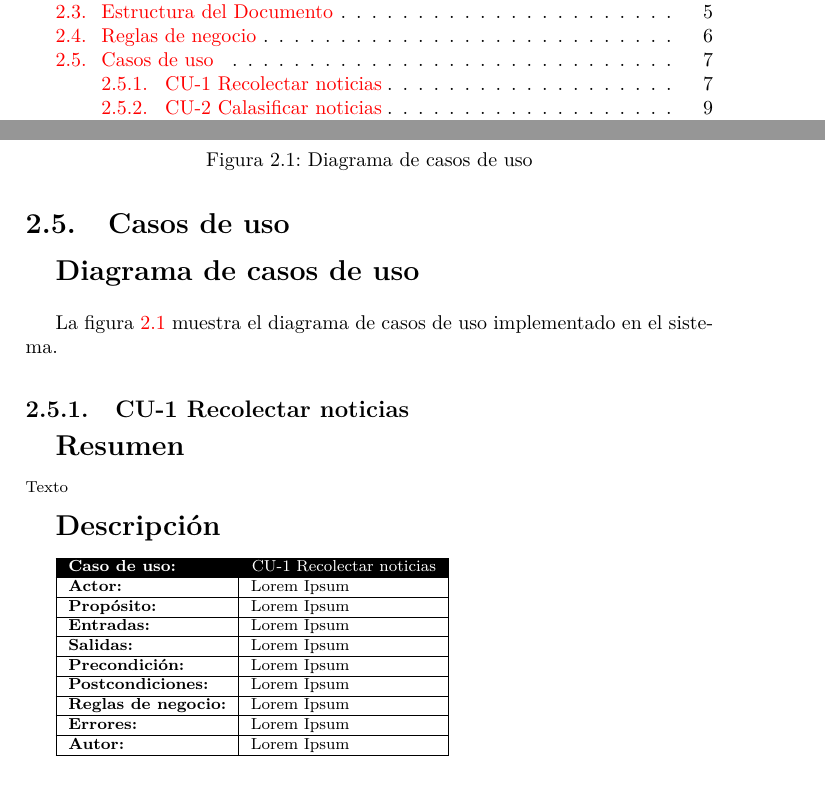
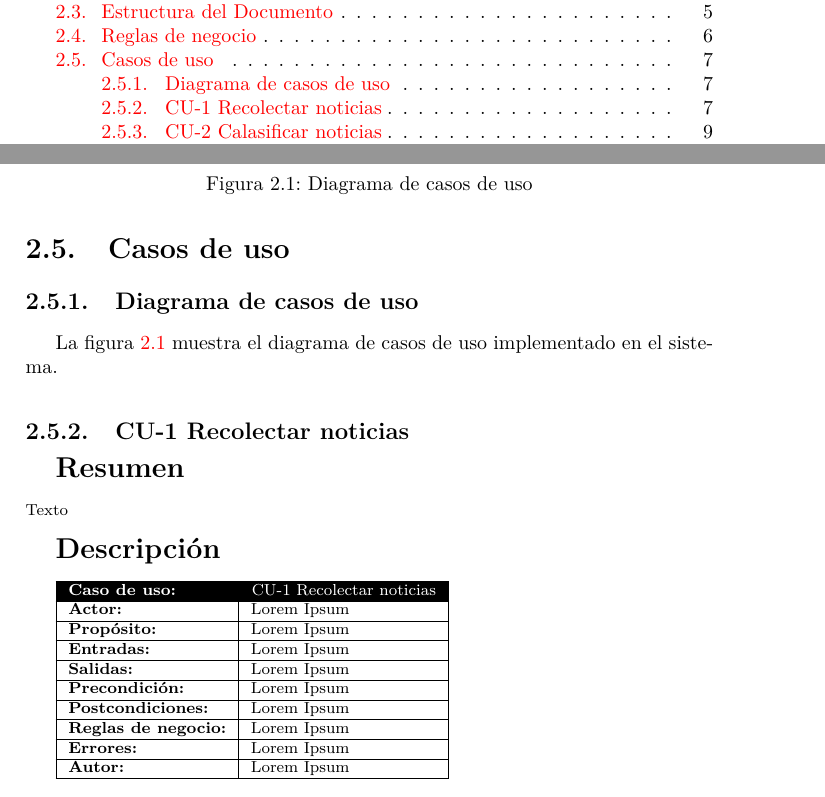
Before and after one commit to AndresHGdeG/TT1, a LaTeX book (DocumentoAnalisis/ClasificadorDeNoticias.tex, which reads DocumentoAnalisis/Capitulos/Analisis-Disenio.tex): two parts of pages 3 and 11 of 19, joined at a grey line, cut so that both start at the same text. Compiled offline with pdfLaTeX.

Commit message:
Se ha puesto el diagrama de Cu como una subsection

```diff
--- a/DocumentoAnalisis/Capitulos/Analisis-Disenio.tex
+++ b/DocumentoAnalisis/Capitulos/Analisis-Disenio.tex
@@ -37,9 +37,7 @@ la recolección, clasificación de noticias y el entorno web.
 \section{Casos de uso}
 
 
-\Large{\textbf{Diagrama de casos de uso}}\\
-\normalsize{}
-
+\subsection{Diagrama de casos de uso}
 La figura \ref{fig:DCU} muestra el diagrama de casos de uso implementado en el sistema.
 
 \begin{figure}
```
Also changed, not shown: DocumentoAnalisis/ClasificadorDeNoticias.pdf.
